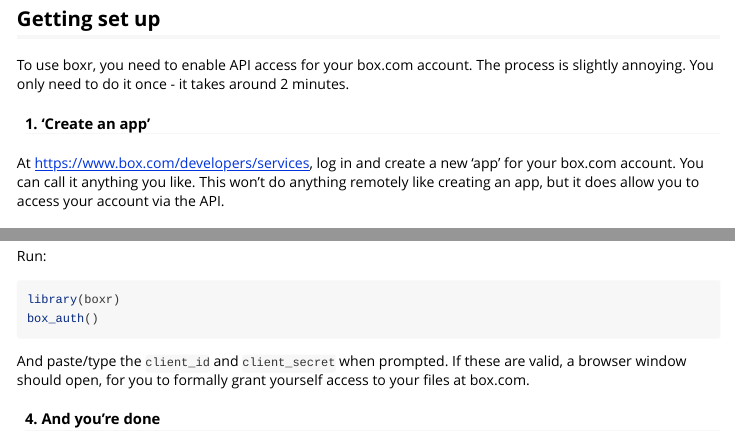
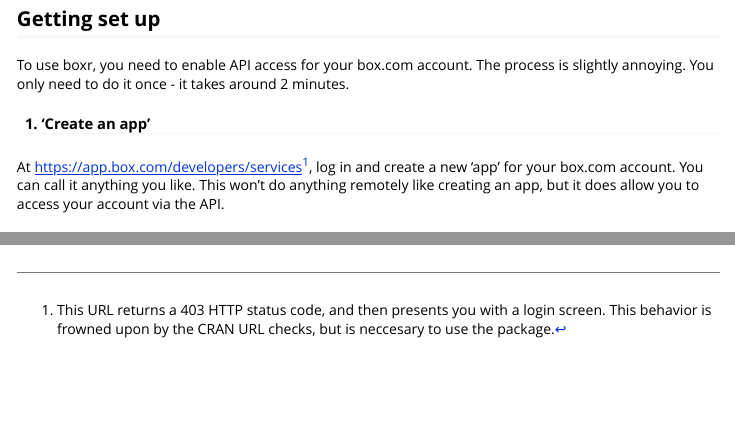
Before and after one commit to r-box/boxr, an R Markdown document (vignettes/boxr.Rmd): the page in a window 1100 px wide, from 940 px down, and a second part further down, joined at a grey line. Rendered offline with R 4.5, knitr and Pandoc, with nearby package versions.

Commit message:
Notes Re: CRAN URL Check policy

```diff
--- a/vignettes/boxr.Rmd
+++ b/vignettes/boxr.Rmd
@@ -43,7 +43,7 @@
 To use boxr, you need to enable API access for your box.com account. The process is slightly annoying. You only need to do it once - it takes around 2 minutes.
 
 #### 1. 'Create an app'
-At [https://www.box.com/developers/services](https://www.box.com/developers/services), log in and create a new 'app' for your box.com account. You can call it anything you like. This won't do anything remotely like creating an app, but it does allow you to access your account via the API.
+At [https://app.box.com/developers/services](https://app.box.com/developers/services)^[This URL returns a 403 HTTP status code, and then presents you with a login screen. This behavior is frowned upon by the CRAN URL checks, but is neccesary to use the package.], log in and create a new 'app' for your box.com account. You can call it anything you like. This won't do anything remotely like creating an app, but it does allow you to access your account via the API.
 
 #### 2. Set OAuth2 Parameters
 On the next screen, you'll want to set **Content API Access Only**, and `http://localhost` as your **redirect_uri** as in the screenshot below.
```
Also changed, not shown: R/boxr_auth.R (+4 -0 lines), 1 other file.
